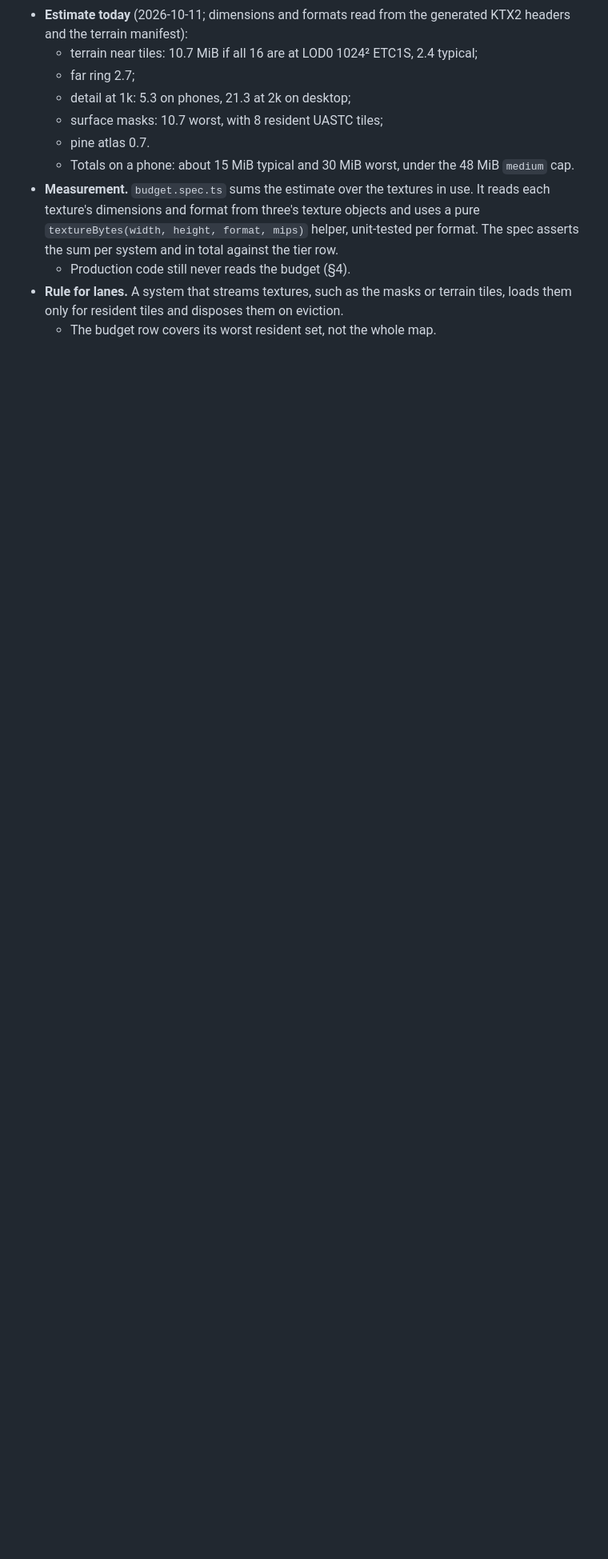
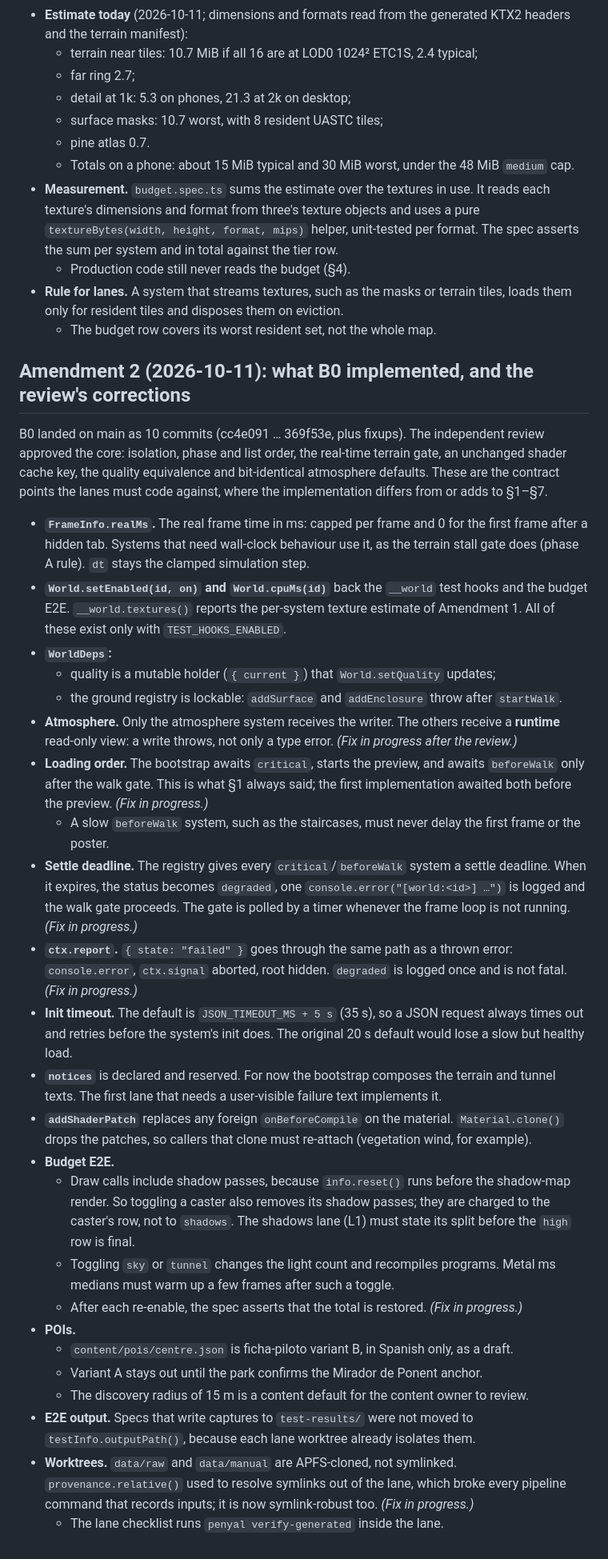
Before and after one commit to lroy-stack/penyal-ifac-3d, a Markdown page: docs/adr/0010-world-systems-and-shared-contracts.md, the part around one of its changes. Shown at 80% size. GitHub-like rendering; blank space fills up the shorter version.

Commit message:
docs(adr): amend 0010 with what B0 implemented and the review's corrections
Records the contract points lanes code against where B0 differs from or adds
to the ADR: FrameInfo.realMs, World.setEnabled/cpuMs and test hooks, the
mutable quality holder and lockable ground registry, the runtime read-only
atmosphere view, critical-then-preview-then-beforeWalk order, per-system settle
deadline with timer-polled gate, report(failed) through fail(), default init
timeout JSON+5 s, reserved notices, shaderPatch clone caveat, budget shadow
attribution, POI drafts and worktree cloning. Fixes marked in progress.

Co-Authored-By: Claude Opus 5.5 <noreply@anthropic.com>

```diff
--- a/docs/adr/0010-world-systems-and-shared-contracts.md
+++ b/docs/adr/0010-world-systems-and-shared-contracts.md
@@ -327,3 +327,30 @@ Precondition: main is green and `uv run --project pipeline penyal verify-generat
   - Production code still never reads the budget (§4).
 - **Rule for lanes.** A system that streams textures, such as the masks or terrain tiles, loads them only for resident tiles and disposes them on eviction.
   - The budget row covers its worst resident set, not the whole map.
+
+## Amendment 2 (2026-10-11): what B0 implemented, and the review's corrections
+B0 landed on main as 10 commits (cc4e091 … 369f53e, plus fixups). The independent review approved the core: isolation, phase and list order, the real-time terrain gate, an unchanged shader cache key, the quality equivalence and bit-identical atmosphere defaults. These are the contract points the lanes must code against, where the implementation differs from or adds to §1–§7.
+- **`FrameInfo.realMs`.** The real frame time in ms: capped per frame and 0 for the first frame after a hidden tab. Systems that need wall-clock behaviour use it, as the terrain stall gate does (phase A rule). `dt` stays the clamped simulation step.
+- **`World.setEnabled(id, on)` and `World.cpuMs(id)`** back the `__world` test hooks and the budget E2E. `__world.textures()` reports the per-system texture estimate of Amendment 1. All of these exist only with `TEST_HOOKS_ENABLED`.
+- **`WorldDeps`:**
+  - quality is a mutable holder (`{ current }`) that `World.setQuality` updates;
+  - the ground registry is lockable: `addSurface` and `addEnclosure` throw after `startWalk`.
+- **Atmosphere.** Only the atmosphere system receives the writer. The others receive a **runtime** read-only view: a write throws, not only a type error. *(Fix in progress after the review.)*
+- **Loading order.** The bootstrap awaits `critical`, starts the preview, and awaits `beforeWalk` only after the walk gate. This is what §1 always said; the first implementation awaited both before the preview. *(Fix in progress.)*
+  - A slow `beforeWalk` system, such as the staircases, must never delay the first frame or the poster.
+- **Settle deadline.** The registry gives every `critical`/`beforeWalk` system a settle deadline. When it expires, the status becomes `degraded`, one `console.error("[world:<id>] …")` is logged and the walk gate proceeds. The gate is polled by a timer whenever the frame loop is not running. *(Fix in progress.)*
+- **`ctx.report`.** `{ state: "failed" }` goes through the same path as a thrown error: `console.error`, `ctx.signal` aborted, root hidden. `degraded` is logged once and is not fatal. *(Fix in progress.)*
+- **Init timeout.** The default is `JSON_TIMEOUT_MS + 5 s` (35 s), so a JSON request always times out and retries before the system's init does. The original 20 s default would lose a slow but healthy load.
+- **`notices`** is declared and reserved. For now the bootstrap composes the terrain and tunnel texts. The first lane that needs a user-visible failure text implements it.
+- **`addShaderPatch`** replaces any foreign `onBeforeCompile` on the material. `Material.clone()` drops the patches, so callers that clone must re-attach (vegetation wind, for example).
+- **Budget E2E.**
+  - Draw calls include shadow passes, because `info.reset()` runs before the shadow-map render. So toggling a caster also removes its shadow passes; they are charged to the caster's row, not to `shadows`. The shadows lane (L1) must state its split before the `high` row is final.
+  - Toggling `sky` or `tunnel` changes the light count and recompiles programs. Metal ms medians must warm up a few frames after such a toggle.
+  - After each re-enable, the spec asserts that the total is restored. *(Fix in progress.)*
+- **POIs.**
+  - `content/pois/centre.json` is ficha-piloto variant B, in Spanish only, as a draft.
+  - Variant A stays out until the park confirms the Mirador de Ponent anchor.
+  - The discovery radius of 15 m is a content default for the content owner to review.
+- **E2E output.** Specs that write captures to `test-results/` were not moved to `testInfo.outputPath()`, because each lane worktree already isolates them.
+- **Worktrees.** `data/raw` and `data/manual` are APFS-cloned, not symlinked. `provenance.relative()` used to resolve symlinks out of the lane, which broke every pipeline command that records inputs; it is now symlink-robust too. *(Fix in progress.)*
+  - The lane checklist runs `penyal verify-generated` inside the lane.
```
Also changed, not shown: other parts of docs/adr/0010-world-systems-and-shared-contracts.md (+1 -1 lines).
